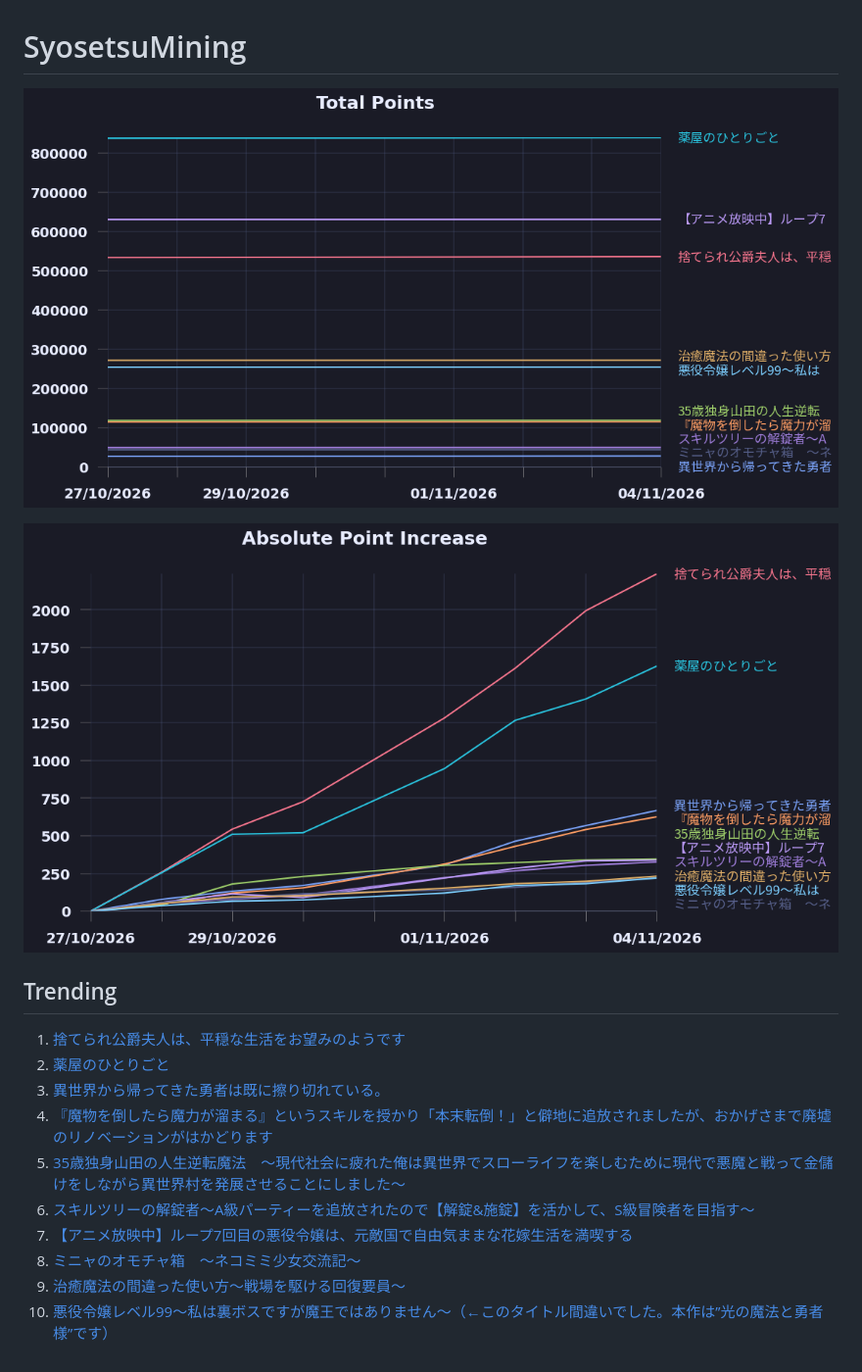
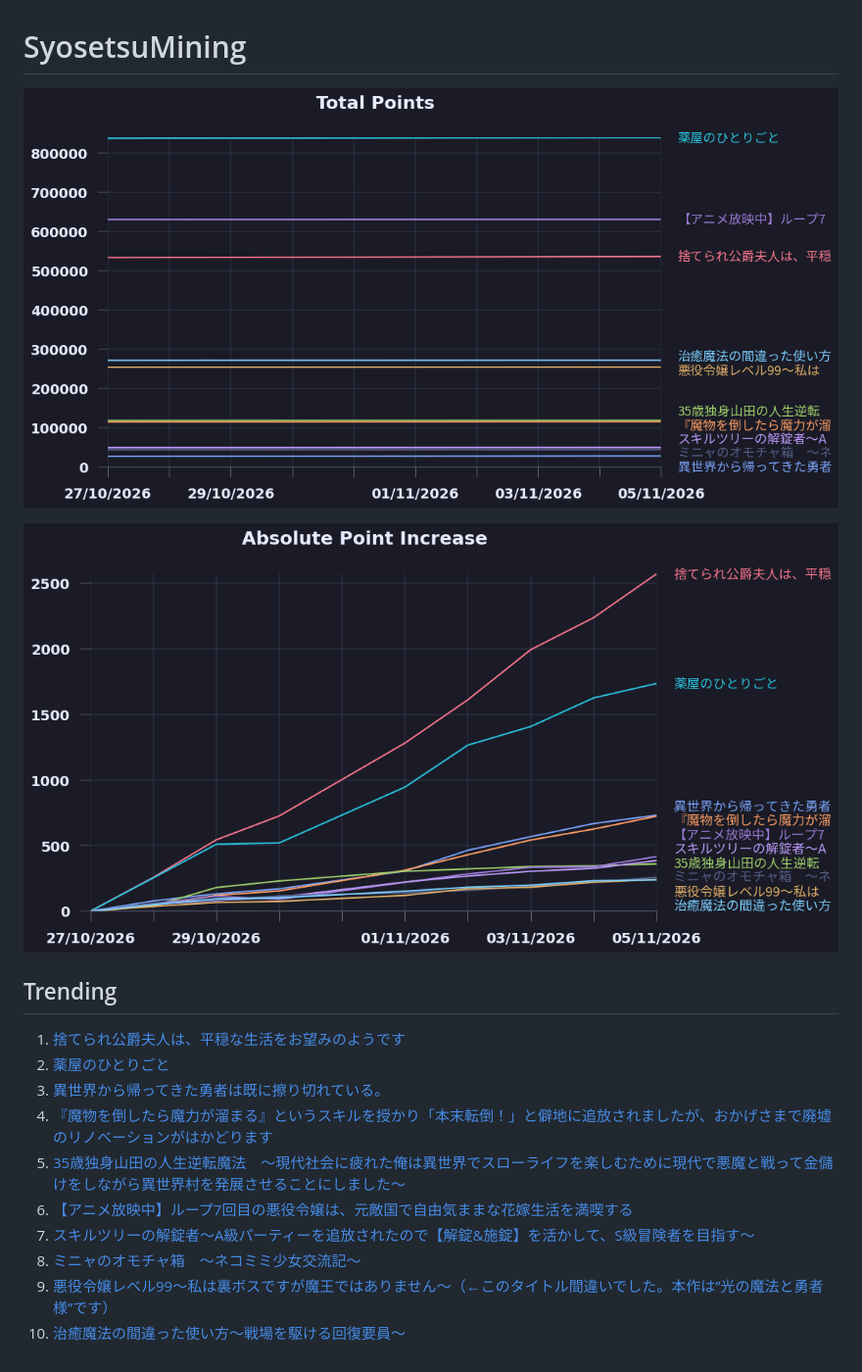
Before and after one commit to exc4l/SyosetsuMining, a Markdown page: README.md, the part around the change. Shown at 98% size. Rendered like a GitHub page; pictures changed too: plots/point_increase.png, plots/point_trend.png.

Commit message:
update plots

```diff
--- a/README.md
+++ b/README.md
@@ -13,8 +13,8 @@
 3. [異世界から帰ってきた勇者は既に擦り切れている。](https://ncode.syosetu.com/n1368io/)
 4. [『魔物を倒したら魔力が溜まる』というスキルを授かり「本末転倒！」と僻地に追放されましたが、おかげさまで廃墟のリノベーションがはかどります](https://ncode.syosetu.com/n2256im/)
 5. [35歳独身山田の人生逆転魔法　～現代社会に疲れた俺は異世界でスローライフを楽しむために現代で悪魔と戦って金儲けをしながら異世界村を発展させることにしました～](https://ncode.syosetu.com/n3115io/)
-6. [スキルツリーの解錠者〜A級パーティーを追放されたので【解錠&施錠】を活かして、S級冒険者を目指す〜](https://ncode.syosetu.com/n2693io/)
-7. [【アニメ放映中】ループ7回目の悪役令嬢は、元敵国で自由気ままな花嫁生活を満喫する](https://ncode.syosetu.com/n1784ga/)
+6. [【アニメ放映中】ループ7回目の悪役令嬢は、元敵国で自由気ままな花嫁生活を満喫する](https://ncode.syosetu.com/n1784ga/)
+7. [スキルツリーの解錠者〜A級パーティーを追放されたので【解錠&施錠】を活かして、S級冒険者を目指す〜](https://ncode.syosetu.com/n2693io/)
 8. [ミニャのオモチャ箱　～ネコミミ少女交流記～](https://ncode.syosetu.com/n6187io/)
-9. [治癒魔法の間違った使い方～戦場を駆ける回復要員～](https://ncode.syosetu.com/n2468ca/)
-10. [悪役令嬢レベル99～私は裏ボスですが魔王ではありません～（←このタイトル間違いでした。本作は”光の魔法と勇者様”です）](https://ncode.syosetu.com/n0284ev/)
+9. [悪役令嬢レベル99～私は裏ボスですが魔王ではありません～（←このタイトル間違いでした。本作は”光の魔法と勇者様”です）](https://ncode.syosetu.com/n0284ev/)
+10. [治癒魔法の間違った使い方～戦場を駆ける回復要員～](https://ncode.syosetu.com/n2468ca/)
```
